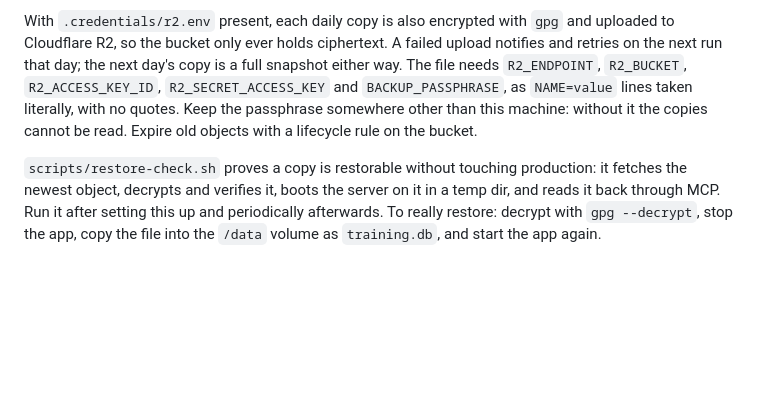
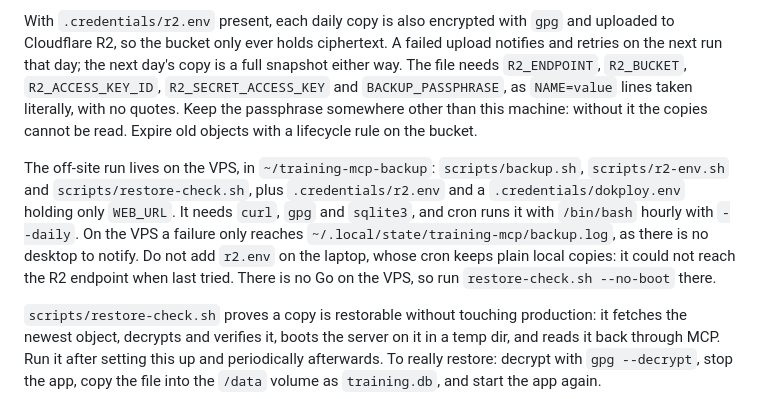
Before and after one commit to FullFran/training-mcp, a Markdown page: README.md, the part around the change. GitHub-like rendering; blank space fills up the shorter version.

Commit message:
docs: record the off-site backup running from the VPS

```diff
--- a/README.md
+++ b/README.md
@@ -147,6 +147,15 @@ as `NAME=value` lines taken literally, with no quotes.
 Keep the passphrase somewhere other than this machine: without it the copies
 cannot be read. Expire old objects with a lifecycle rule on the bucket.
 
+The off-site run lives on the VPS, in `~/training-mcp-backup`: `scripts/backup.sh`,
+`scripts/r2-env.sh` and `scripts/restore-check.sh`, plus `.credentials/r2.env` and
+a `.credentials/dokploy.env` holding only `WEB_URL`. It needs `curl`, `gpg` and
+`sqlite3`, and cron runs it with `/bin/bash` hourly with `--daily`. On the VPS a
+failure only reaches `~/.local/state/training-mcp/backup.log`, as there is no
+desktop to notify. Do not add `r2.env` on the laptop, whose cron keeps plain local
+copies: it could not reach the R2 endpoint when last tried. There is no Go on the
+VPS, so run `restore-check.sh --no-boot` there.
+
 `scripts/restore-check.sh` proves a copy is restorable without touching
 production: it fetches the newest object, decrypts and verifies it, boots the
 server on it in a temp dir, and reads it back through MCP. Run it after setting
```
Also changed, not shown: odd/tasks/training-modernization.md (+6 -1 lines).
